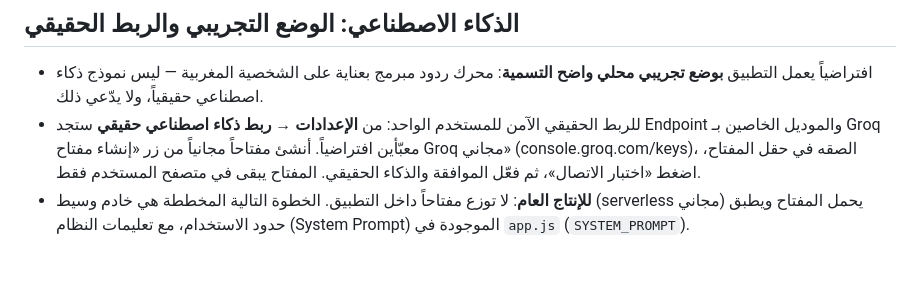
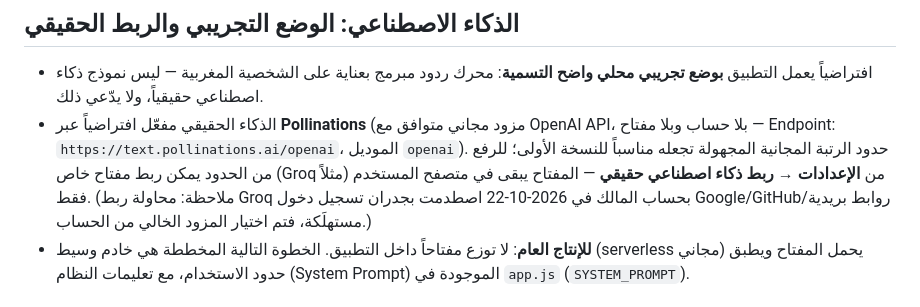
Before and after one commit to hamzaazemat105-wq/m3ak-ai, a Markdown page: README.md, the part around the change. Rendered like a GitHub page; blank space fills up the shorter version.

Commit message:
M3AK AI: README.md

```diff
--- a/README.md
+++ b/README.md
@@ -39,7 +39,7 @@ python3 -m http.server 8901
 ## الذكاء الاصطناعي: الوضع التجريبي والربط الحقيقي
 
 - افتراضياً يعمل التطبيق **بوضع تجريبي محلي واضح التسمية**: محرك ردود مبرمج بعناية على الشخصية المغربية — ليس نموذج ذكاء اصطناعي حقيقياً، ولا يدّعي ذلك.
-- للربط الحقيقي الآمن للمستخدم الواحد: من **الإعدادات → ربط ذكاء اصطناعي حقيقي** ستجد Endpoint والموديل الخاصين بـ Groq معبّأين افتراضياً. أنشئ مفتاحاً مجانياً من زر «إنشاء مفتاح Groq مجاني» (console.groq.com/keys)، الصقه في حقل المفتاح، اضغط «اختبار الاتصال»، ثم فعّل الموافقة والذكاء الحقيقي. المفتاح يبقى في متصفح المستخدم فقط.
+- الذكاء الحقيقي مفعّل افتراضياً عبر **Pollinations** (مزود مجاني متوافق مع OpenAI API، بلا حساب وبلا مفتاح — Endpoint: `https://text.pollinations.ai/openai`، الموديل `openai`). حدود الرتبة المجانية المجهولة تجعله مناسباً للنسخة الأولى؛ للرفع من الحدود يمكن ربط مفتاح خاص (Groq مثلاً) من **الإعدادات → ربط ذكاء اصطناعي حقيقي** — المفتاح يبقى في متصفح المستخدم فقط. (ملاحظة: محاولة ربط Groq بحساب المالك في 2026-10-22 اصطدمت بجدران تسجيل دخول Google/GitHub/روابط بريدية مستهلَكة، فتم اختيار المزود الخالي من الحساب.)
 - **للإنتاج العام**: لا توزع مفتاحاً داخل التطبيق. الخطوة التالية المخططة هي خادم وسيط (serverless مجاني) يحمل المفتاح ويطبق حدود الاستخدام، مع تعليمات النظام (System Prompt) الموجودة في `app.js` (`SYSTEM_PROMPT`).
 
 ## الخصوصية والسلامة
```
